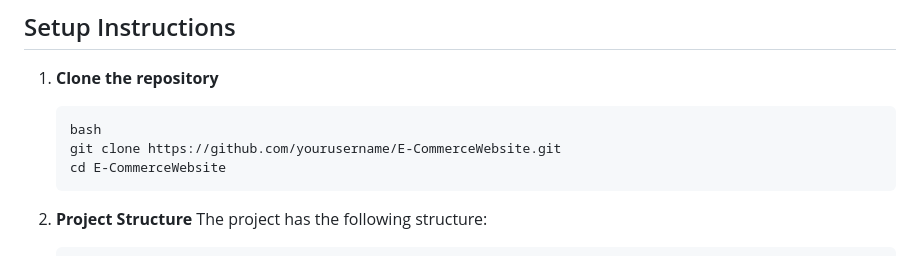
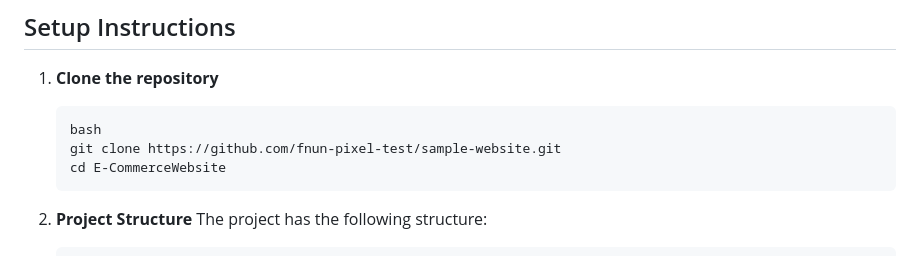
Before and after one commit to fnun-pixel-test/sample-website, a Markdown page: README.md, the part around the change. GitHub-like rendering.

````diff
--- a/README.md
+++ b/README.md
@@ -27,7 +27,7 @@ A fully responsive e-commerce website built with HTML, CSS, and JavaScript. With
 1. **Clone the repository**
    ```
    bash
-   git clone https://github.com/yourusername/E-CommerceWebsite.git
+   git clone https://github.com/fnun-pixel-test/sample-website.git
    cd E-CommerceWebsite
    ```
 
````
